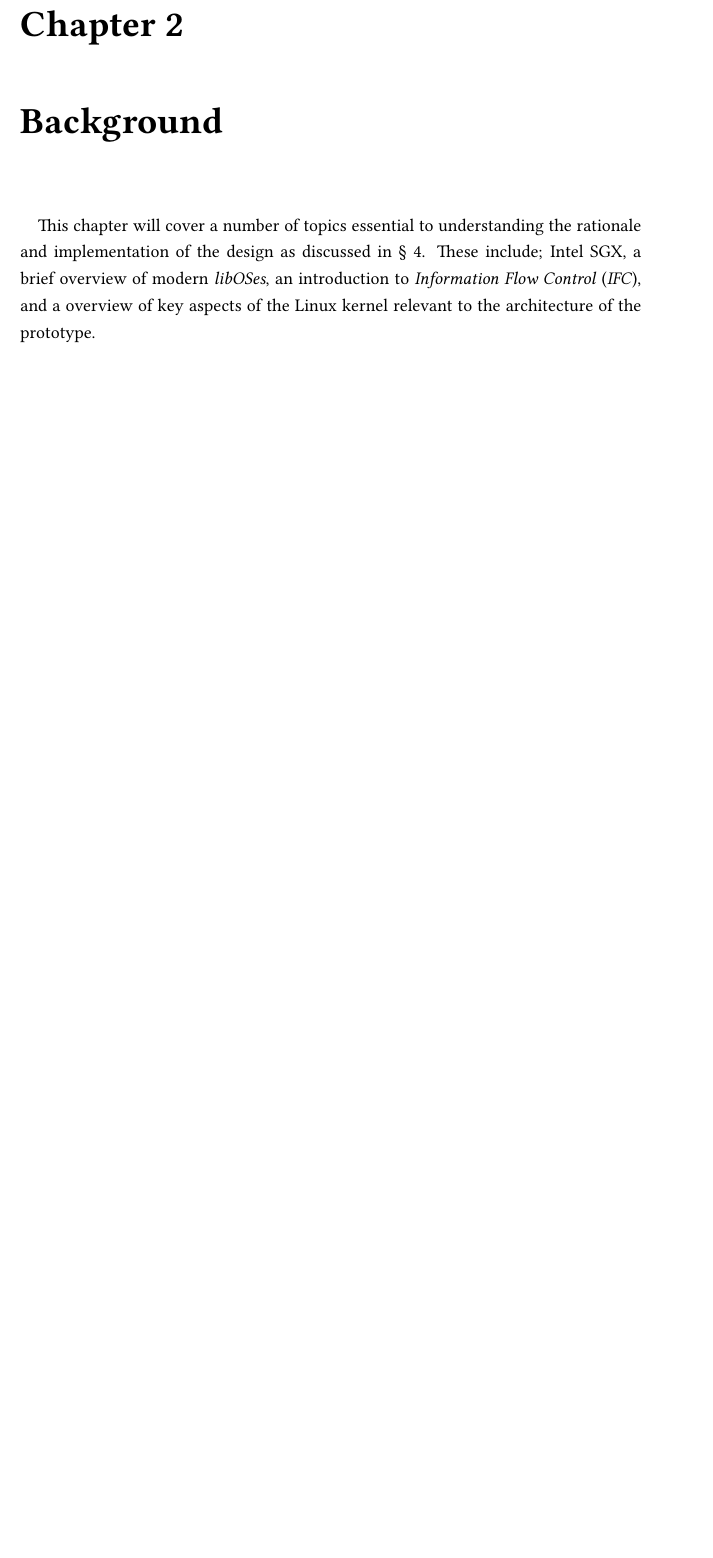
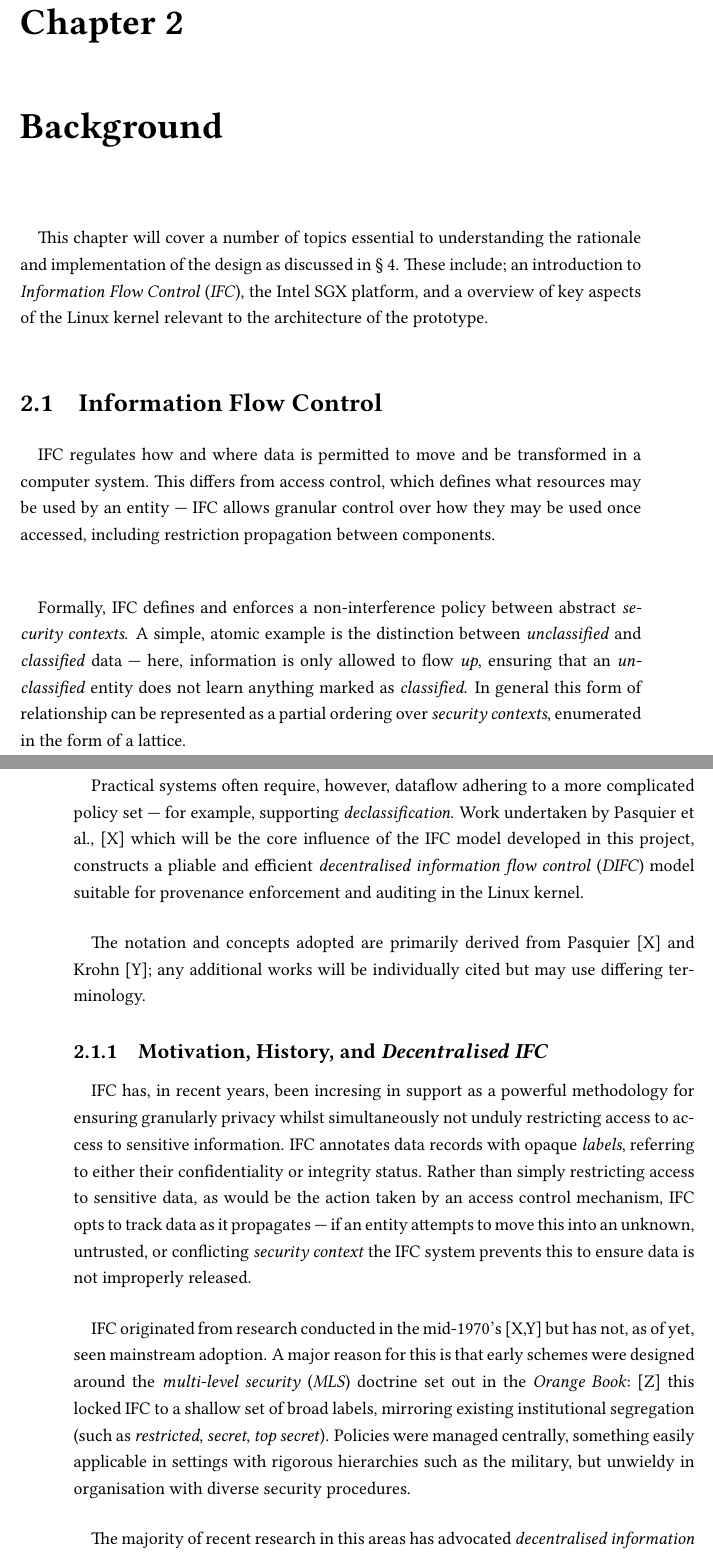
Before and after one commit to bellthomas/part3-dissertation, a LaTeX thesis (dissertation.tex, which reads chapters/background.tex): part of page 17 of 35 before the commit and two parts of pages 17 and 18 of 37 after it, the two joined at a grey line, cut so that both start at the same text, the shorter picture padded with empty space. Compiled offline with pdfLaTeX; a LaTeX package or settings file that is missing is left out.

Commit message:
Added IFC start

```diff
--- a/chapters/background.tex
+++ b/chapters/background.tex
@@ -1,2 +1,23 @@
 
-\paragraph{} This chapter will cover a number of topics essential to understanding the rationale and implementation of the design as discussed in §~\ref{sec:design}. These include; Intel SGX, a brief overview of modern \textit{libOSes}, an introduction to \textit{Information Flow Control} (\textit{IFC}), and a overview of key aspects of the Linux kernel relevant to the architecture of the prototype.
+\paragraph{} This chapter will cover a number of topics essential to understanding the rationale and implementation of the design as discussed in §~\ref{sec:design}. These include; an introduction to \textit{Information Flow Control} (\textit{IFC}), the Intel SGX platform, and a overview of key aspects of the Linux kernel relevant to the architecture of the prototype.
+
+
+% -------------
+
+\section{Information Flow Control}
+
+\paragraph{} IFC regulates how and where data is permitted to move and be transformed in a computer system. This differs from access control, which defines what resources may be used by an entity --- IFC allows granular control over how they may be used once accessed, including restriction propagation between components.
+
+\paragraph{} Formally, IFC defines and enforces a non-interference policy between abstract \textit{security contexts}. A simple, atomic example is the distinction between \textit{unclassified} and \textit{classified} data --- here, information is only allowed to flow \textit{up}, ensuring that an \textit{unclassified} entity does not learn anything marked as \textit{classified}. In general this form of relationship can be represented as a partial ordering over \textit{security contexts}, enumerated in the form of a lattice.
+
+\paragraph{} Practical systems often require, however, dataflow adhering to a more complicated policy set --- for example, supporting \textit{declassification}. Work undertaken by Pasquier et al., [X] which will be the core influence of the IFC model developed in this project, constructs a pliable and efficient \textit{decentralised information flow control} (\textit{DIFC}) model suitable for provenance enforcement and auditing in the Linux kernel.
+
+\paragraph{} The notation and concepts adopted are primarily derived from Pasquier~[X] and Krohn~[Y]; any additional works will be individually cited but may use differing terminology.
+
+\subsection{Motivation, History, and \textit{Decentralised IFC}}
+
+\paragraph{} IFC has, in recent years, been incresing in support as a powerful methodology for ensuring granularly privacy whilst simultaneously not unduly restricting access to access to sensitive information. IFC annotates data records with opaque \textit{labels}, referring to either their confidentiality or integrity status. Rather than simply restricting access to sensitive data, as would be the action taken by an access control mechanism, IFC opts to track data as it propagates --- if an entity attempts to move this into an unknown, untrusted, or conflicting \textit{security context} the IFC system prevents this to ensure data is not improperly released.
+
+\paragraph{} IFC originated from research conducted in the mid-1970's~[X,Y] but has not, as of yet, seen mainstream adoption. A major reason for this is that early schemes were designed around the \textit{multi-level security} (\textit{MLS}) doctrine set out in the \textit{Orange Book}:~[Z] this locked IFC to a shallow set of broad labels, mirroring existing institutional segregation (such as \textit{restricted}, \textit{secret}, \textit{top secret}). Policies were managed centrally, something easily applicable in settings with rigorous hierarchies such as the military, but unwieldy in organisation with diverse security procedures.
+
+\paragraph{} The majority of recent research in this areas has advocated \textit{decentralised information flow control}
```
Also changed, not shown: dissertation.pdf, chapters/background.tex (22 more changed lines).
